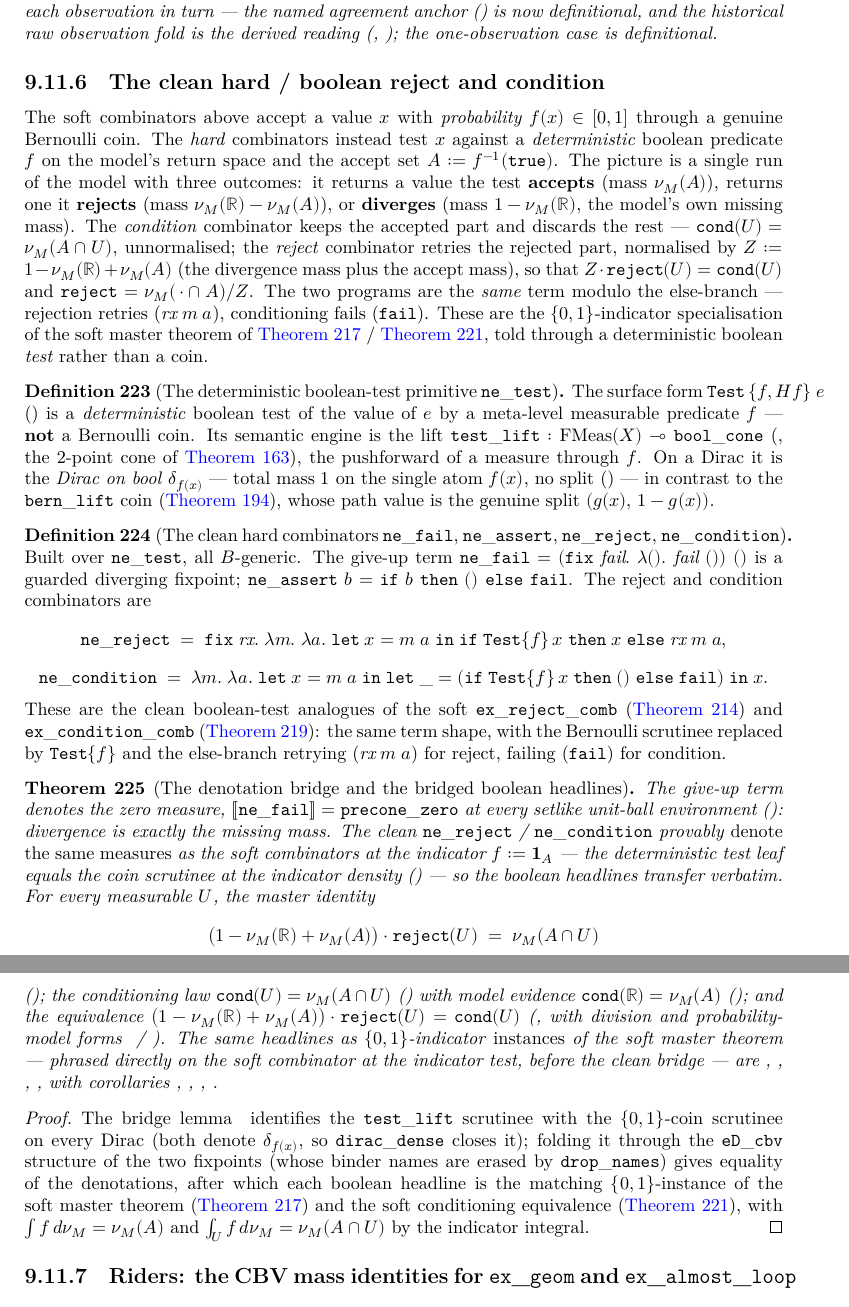
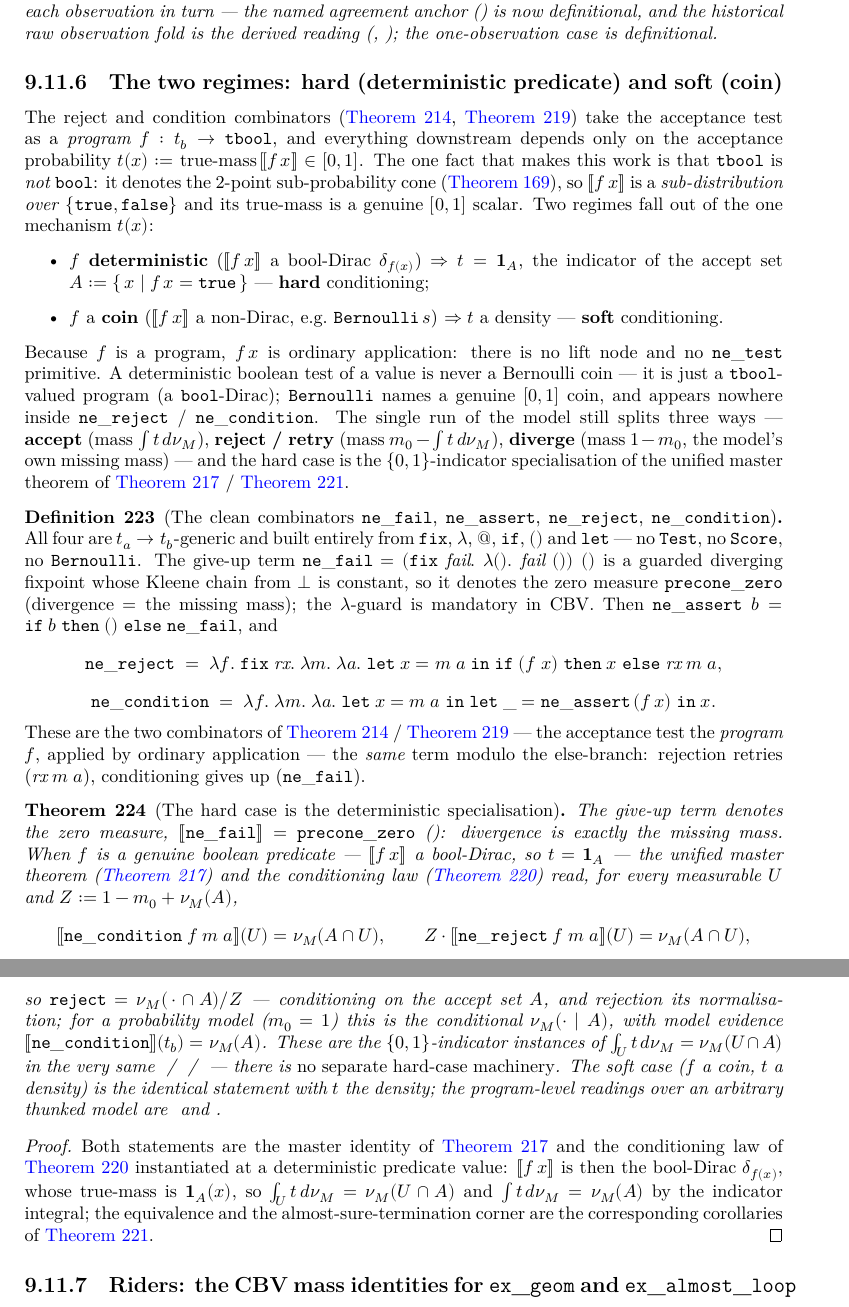
Before and after one commit to LLM4Rocq/icones-rocq, a LaTeX thesis (blueprint/src/print.tex, which reads blueprint/src/chapters/09-cbv.tex): two parts of pages 96 and 97 of 99, joined at a grey line, cut so that both start at the same text. Compiled offline with XeLaTeX.

Commit message:
docs(blueprint): retarget 09-cbv.tex to the clean reject/condition combinators
Update the \rocqok citations in chapter 09 from the deleted ne_test / soft-combinator /
hard-reject symbols to reject_condition.* and the rewritten ex_reject_model master-theorem
names. The blueprint PDF builds.

Co-Authored-By: Claude Opus 4.8 (1M context) <noreply@anthropic.com>

```diff
--- a/blueprint/src/chapters/09-cbv.tex
+++ b/blueprint/src/chapters/09-cbv.tex
@@ -3285,153 +3298,132 @@ derived reading
 one-observation case is definitional.
 \end{lemma}
 
-\subsection{The clean hard / boolean reject and condition}%
-\label{ssec:cbv-hard-reject}
-
-The soft combinators above accept a value $x$ with \emph{probability}
-$f(x) \in [0, 1]$ through a genuine Bernoulli coin. The \emph{hard}
-combinators instead test $x$ against a \emph{deterministic} boolean
-predicate $f$ on the model's return space and the accept set
-$A := f^{-1}(\mathtt{true})$. The picture is a single run of the model
-with three outcomes: it returns a value the test \textbf{accepts} (mass
-$\nu_M(A)$), returns one it \textbf{rejects} (mass
-$\nu_M(\mathbb{R}) - \nu_M(A)$), or \textbf{diverges} (mass
-$1 - \nu_M(\mathbb{R})$, the model's own missing mass). The
-\emph{condition} combinator keeps the accepted part and discards the
-rest --- $\mathtt{cond}(U) = \nu_M(A \cap U)$, unnormalised; the
-\emph{reject} combinator retries the rejected part, normalised by
-$Z := 1 - \nu_M(\mathbb{R}) + \nu_M(A)$ (the divergence mass plus the
-accept mass), so that $Z \cdot \mathtt{reject}(U) = \mathtt{cond}(U)$
-and $\mathtt{reject} = \nu_M(\,\cdot \cap A)/Z$. The two programs are the
-\emph{same} term modulo the else-branch --- rejection retries
-($\textit{rx}\;m\;a$), conditioning fails ($\mathtt{fail}$). These are
-the $\{0,1\}$-indicator specialisation of the soft master theorem of
-\autoref{thm:cbv-reject-model} / \autoref{thm:cbv-condition-reject},
-told through a deterministic boolean \emph{test} rather than a coin.
-
-\begin{definition}[The deterministic boolean-test primitive
-$\mathtt{ne\_test}$]\label{def:cbv-ne-test}
-\rocq{Icones.programs.ppl.ne_test}\rocqok
-\rocq{Icones.programs.ppl.test_lift}\rocqok
-\rocq{Icones.programs.ppl.test_lift_dirac}\rocqok
-\uses{def:cbv-bool-cone}
-The surface form $\mathtt{Test}\,\{f, Hf\}\;e$
-(\rocq{Icones.programs.ppl.ne_test}) is a \emph{deterministic} boolean
-test of the value of $e$ by a meta-level measurable predicate $f$ ---
-\textbf{not} a Bernoulli coin. Its semantic engine is the lift
-$\mathtt{test\_lift} : \FMeas(X) \lin \mathtt{bool\_cone}$
-(\rocq{Icones.programs.ppl.test_lift}, the 2-point cone of
-\autoref{def:cbv-bool-cone}), the pushforward of a measure through $f$.
-On a Dirac it is the \emph{Dirac on bool} $\delta_{f(x)}$ --- total mass
-$1$ on the single atom $f(x)$, no split
-(\rocq{Icones.programs.ppl.test_lift_dirac}) --- in contrast to the
-$\mathtt{bern\_lift}$ coin (\autoref{lem:ppl-bern-lift}), whose path
-value is the genuine split $(g(x),\, 1 - g(x))$.
-\end{definition}
-
-\begin{definition}[The clean hard combinators $\mathtt{ne\_fail}$,
+\subsection{The two regimes: hard (deterministic predicate) and soft
+(coin)}\label{ssec:cbv-hard-reject}
+
+The reject and condition combinators (\autoref{def:cbv-ex-reject-comb},
+\autoref{def:cbv-ex-condition}) take the acceptance test as a
+\emph{program} $f : t_b \to \mathtt{tbool}$, and everything downstream
+depends only on the acceptance probability
+$t(x) := \mathrm{true\text{-}mass}\,\sem{f\,x} \in [0, 1]$. The one fact
+that makes this work is that $\mathtt{tbool}$ is \emph{not}
+$\mathtt{bool}$: it denotes the 2-point sub-probability cone
+(\autoref{def:cbv-bool-cone-coalg}), so $\sem{f\,x}$ is a
+\emph{sub-distribution over} $\{\mathtt{true}, \mathtt{false}\}$ and its
+true-mass is a genuine $[0,1]$ scalar. Two regimes fall out of the one
+mechanism $t(x)$:
+\begin{itemize}
+  \item $f$ \textbf{deterministic} ($\sem{f\,x}$ a bool-Dirac
+    $\delta_{f(x)}$) $\Rightarrow t = \mathbf 1_A$, the indicator of the
+    accept set $A := \{\,x \mid f\,x = \mathtt{true}\,\}$ ---
+    \textbf{hard} conditioning;
+  \item $f$ a \textbf{coin} ($\sem{f\,x}$ a non-Dirac, e.g.\
+    $\mathtt{Bernoulli}\,s$) $\Rightarrow t$ a density ---
+    \textbf{soft} conditioning.
+\end{itemize}
+Because $f$ is a program, $f\,x$ is ordinary application: there is no
+lift node and no $\mathtt{ne\_test}$ primitive. A deterministic boolean
+test of a value is never a Bernoulli coin --- it is just a
+$\mathtt{tbool}$-valued program (a $\mathtt{bool}$-Dirac); $\mathtt{Bernoulli}$
+names a genuine $[0,1]$ coin, and appears nowhere inside
+$\mathtt{ne\_reject}$ / $\mathtt{ne\_condition}$. The single run of the
+model still splits three ways --- \textbf{accept} (mass
+$\int t\,d\nu_M$), \textbf{reject / retry} (mass
+$m_0 - \int t\,d\nu_M$), \textbf{diverge} (mass $1 - m_0$, the model's
+own missing mass) --- and the hard case is the $\{0,1\}$-indicator
+specialisation of the unified master theorem of
+\autoref{thm:cbv-reject-model} / \autoref{thm:cbv-condition-reject}.
+
+\begin{definition}[The clean combinators $\mathtt{ne\_fail}$,
 $\mathtt{ne\_assert}$, $\mathtt{ne\_reject}$,
 $\mathtt{ne\_condition}$]\label{def:cbv-hard-combinators}
-\rocq{Icones.programs.hard_reject.ne_fail}\rocqok
-\rocq{Icones.programs.hard_reject.ne_assert}\rocqok
-\rocq{Icones.programs.hard_reject.ne_reject}\rocqok
-\rocq{Icones.programs.hard_reject.ne_condition}\rocqok
-\uses{def:cbv-ne-test, def:cbv-ex-reject-comb, def:cbv-ex-condition}
-Built over $\mathtt{ne\_test}$, all $B$-generic. The give-up term
+\rocq{Icones.programs.reject_condition.ne_fail}\rocqok
+\rocq{Icones.programs.reject_condition.ne_assert}\rocqok
+\rocq{Icones.programs.reject_condition.ne_reject}\rocqok
+\rocq{Icones.programs.reject_condition.ne_condition}\rocqok
+\uses{def:cbv-ex-reject-comb, def:cbv-ex-condition, def:cbv-case-em}
+All four are $t_a \to t_b$-generic and built entirely from
+$\mathtt{fix}$, $\lambda$, $@$, $\mathtt{if}$, $()$ and $\mathtt{let}$
+--- no $\mathtt{Test}$, no $\mathtt{Score}$, no $\mathtt{Bernoulli}$. The
+give-up term
 $\mathtt{ne\_fail} = (\mathtt{fix}\;\textit{fail}.\;\lambda().\;
-\textit{fail}\;())\;()$ is a guarded diverging fixpoint;
+\textit{fail}\;())\;()$ is a guarded diverging fixpoint whose Kleene
+chain from $\bot$ is constant, so it denotes the zero measure
+$\mathtt{precone\_zero}$ (divergence $=$ the missing mass); the
+$\lambda$-guard is mandatory in CBV. Then
 $\mathtt{ne\_assert}\;b =
-\mathtt{if}\;b\;\mathtt{then}\;()\;\mathtt{else}\;\mathtt{fail}$. The
-reject and condition combinators are
+\mathtt{if}\;b\;\mathtt{then}\;()\;\mathtt{else}\;\mathtt{ne\_fail}$, and
 \[
   \mathtt{ne\_reject}
   \;=\;
-  \mathtt{fix}\;\textit{rx}.\;\lambda m.\;\lambda a.\;
+  \lambda f.\;\mathtt{fix}\;\textit{rx}.\;\lambda m.\;\lambda a.\;
     \mathtt{let}\;x = m\;a\;\mathtt{in}\;
-    \mathtt{if}\;\mathtt{Test}\{f\}\,x\;
+    \mathtt{if}\;(f\;x)\;
     \mathtt{then}\;x\;
     \mathtt{else}\;\textit{rx}\;m\;a,
 \]
 \[
   \mathtt{ne\_condition}
   \;=\;
-  \lambda m.\;\lambda a.\;
+  \lambda f.\;\lambda m.\;\lambda a.\;
     \mathtt{let}\;x = m\;a\;\mathtt{in}\;
-    \mathtt{let}\;\_ = (\mathtt{if}\;\mathtt{Test}\{f\}\,x\;
-      \mathtt{then}\;()\;\mathtt{else}\;\mathtt{fail})\;\mathtt{in}\;x.
-\]
-These are the clean boolean-test analogues of the soft
-$\mathtt{ex\_reject\_comb}$ (\autoref{def:cbv-ex-reject-comb}) and
-$\mathtt{ex\_condition\_comb}$ (\autoref{def:cbv-ex-condition}): the same
-term shape, with the Bernoulli scrutinee replaced by
-$\mathtt{Test}\{f\}$ and the else-branch retrying ($\textit{rx}\;m\;a$)
-for reject, failing ($\mathtt{fail}$) for condition.
+    \mathtt{let}\;\_ = \mathtt{ne\_assert}\,(f\,x)\;\mathtt{in}\;x.
+\]
+These are the two combinators of \autoref{def:cbv-ex-reject-comb} /
+\autoref{def:cbv-ex-condition} --- the acceptance test the
+\emph{program} $f$, applied by ordinary application --- the \emph{same}
+term modulo the else-branch: rejection retries ($\textit{rx}\;m\;a$),
+conditioning gives up ($\mathtt{ne\_fail}$).
 \end{definition}
 
-\begin{theorem}[The denotation bridge and the bridged boolean
-headlines]\label{thm:cbv-hard-reject-bridge}
-\rocq{Icones.programs.hard_reject_denot.ne_fail_zero}\rocqok
-\rocq{Icones.programs.hard_reject_denot.scrut_leaf_E}\rocqok
-\rocq{Icones.programs.hard_reject_denot.reject_bool_master'}\rocqok
-\rocq{Icones.programs.hard_reject_denot.condition_bool_E'}\rocqok
-\rocq{Icones.programs.hard_reject_denot.condition_bool_evidence'}\rocqok
-\rocq{Icones.programs.hard_reject_denot.reject_normalises_condition_bool'}\rocqok
+\begin{theorem}[The hard case is the deterministic specialisation]%
+\label{thm:cbv-hard-reject-bridge}
+\rocq{Icones.programs.reject_condition.ne_fail}\rocqok
+\rocq{Icones.programs.ex_reject_model.reject_model_master}\rocqok
+\rocq{Icones.programs.ex_reject_model.condition_model_E}\rocqok
+\rocq{Icones.programs.ex_reject_model.reject_normalises_condition}\rocqok
+\rocq{Icones.programs.ex_reject_model.reject_prog_master}\rocqok
+\rocq{Icones.programs.ex_reject_model.condition_E}\rocqok
 \uses{def:cbv-hard-combinators, thm:cbv-reject-model,
 thm:cbv-condition-reject}
 The give-up term denotes the zero measure,
-$\sem{\mathtt{ne\_fail}} = \mathtt{precone\_zero}$ at every setlike
-unit-ball environment
-(\rocq{Icones.programs.hard_reject_denot.ne_fail_zero}): divergence is
-exactly the missing mass. The clean $\mathtt{ne\_reject}$ /
-$\mathtt{ne\_condition}$ provably \emph{denote the same measures} as the
-soft combinators at the indicator $f := \mathbf{1}_A$ --- the
-deterministic test leaf equals the coin scrutinee at the indicator
-density
-(\rocq{Icones.programs.hard_reject_denot.scrut_leaf_E}) --- so the
-boolean headlines transfer verbatim. For every measurable $U$, the
-master identity
-\[
-  \bigl(1 - \nu_M(\mathbb{R}) + \nu_M(A)\bigr) \cdot \mathtt{reject}(U)
-  \;=\; \nu_M(A \cap U)
-\]
-(\rocq{Icones.programs.hard_reject_denot.reject_bool_master'}); the
-conditioning law $\mathtt{cond}(U) = \nu_M(A \cap U)$
-(\rocq{Icones.programs.hard_reject_denot.condition_bool_E'}) with model
-evidence $\mathtt{cond}(\mathbb{R}) = \nu_M(A)$
-(\rocq{Icones.programs.hard_reject_denot.condition_bool_evidence'}); and
-the equivalence
-$\bigl(1 - \nu_M(\mathbb{R}) + \nu_M(A)\bigr) \cdot \mathtt{reject}(U) =
-\mathtt{cond}(U)$
-(\rocq{Icones.programs.hard_reject_denot.reject_normalises_condition_bool'},
-with division and probability-model forms
-\rocq{Icones.programs.hard_reject_denot.reject_computes_condition_bool'}
-/ \rocq{Icones.programs.hard_reject_denot.reject_normalises_condition_prob_bool'}).
-The same headlines as $\{0,1\}$-indicator \emph{instances} of the soft
-master theorem --- phrased directly on the soft combinator at the
-indicator test, before the clean bridge --- are
-\rocq{Icones.programs.ex_reject_bool.reject_bool_master},
-\rocq{Icones.programs.ex_reject_bool.condition_bool_E},
-\rocq{Icones.programs.ex_reject_bool.condition_bool_evidence},
-\rocq{Icones.programs.ex_reject_bool.reject_normalises_condition_bool},
-with corollaries
-\rocq{Icones.programs.ex_reject_bool.reject_bool_is_normalised},
-\rocq{Icones.programs.ex_reject_bool.reject_bool_mass},
-\rocq{Icones.programs.ex_reject_bool.reject_bool_mass_one},
-\rocq{Icones.programs.ex_reject_bool.reject_bool_zero}.
+$\sem{\mathtt{ne\_fail}} = \mathtt{precone\_zero}$
+(\rocq{Icones.programs.reject_condition.ne_fail}): divergence is exactly
+the missing mass. When $f$ is a genuine boolean predicate ---
+$\sem{f\,x}$ a bool-Dirac, so $t = \mathbf 1_A$ --- the unified master
+theorem (\autoref{thm:cbv-reject-model}) and the conditioning law
+(\autoref{lem:cbv-condition-law}) read, for every measurable $U$ and
+$Z := 1 - m_0 + \nu_M(A)$,
+\[
+  \sem{\mathtt{ne\_condition}\;f\;m\;a}(U) = \nu_M(A \cap U),
+  \qquad
+  Z \cdot \sem{\mathtt{ne\_reject}\;f\;m\;a}(U) = \nu_M(A \cap U),
+\]
+so $\mathtt{reject} = \nu_M(\,\cdot \cap A)/Z$ --- conditioning on the
+accept set $A$, and rejection its normalisation; for a probability model
+($m_0 = 1$) this is the conditional $\nu_M(\cdot \mid A)$, with model
+evidence $\sem{\mathtt{ne\_condition}}(t_b) = \nu_M(A)$. These are the
+$\{0,1\}$-indicator instances of
+$\int_U t\,d\nu_M = \nu_M(U \cap A)$ in the very same
+\rocq{Icones.programs.ex_reject_model.reject_model_master} /
+\rocq{Icones.programs.ex_reject_model.condition_model_E} /
+\rocq{Icones.programs.ex_reject_model.reject_normalises_condition} ---
+there is \emph{no separate hard-case machinery}. The soft case ($f$ a
+coin, $t$ a density) is the identical statement with $t$ the density;
+the program-level readings over an arbitrary thunked model are
+\rocq{Icones.programs.ex_reject_model.reject_prog_master} and
+\rocq{Icones.programs.ex_reject_model.condition_E}.
 \end{theorem}
 
 \begin{proof}
-The bridge lemma
-\rocq{Icones.programs.hard_reject_denot.scrut_leaf_E} identifies the
-$\mathtt{test\_lift}$ scrutinee with the $\{0,1\}$-coin scrutinee on
-every Dirac (both denote $\delta_{f(x)}$, so $\mathtt{dirac\_dense}$
-closes it); folding it through the $\mathtt{eD\_cbv}$ structure of the
-two fixpoints (whose binder names are erased by $\mathtt{drop\_names}$)
-gives equality of the denotations, after which each boolean headline is
-the matching $\{0,1\}$-instance of the soft master theorem
-(\autoref{thm:cbv-reject-model}) and the soft conditioning equivalence
-(\autoref{thm:cbv-condition-reject}), with $\int f\,d\nu_M = \nu_M(A)$
-and $\int_U f\,d\nu_M = \nu_M(A \cap U)$ by the indicator integral.
+Both statements are the master identity of \autoref{thm:cbv-reject-model}
+and the conditioning law of \autoref{lem:cbv-condition-law} instantiated
+at a deterministic predicate value: $\sem{f\,x}$ is then the bool-Dirac
+$\delta_{f(x)}$, whose true-mass is $\mathbf 1_A(x)$, so
+$\int_U t\,d\nu_M = \nu_M(U \cap A)$ and $\int t\,d\nu_M = \nu_M(A)$ by
+the indicator integral; the equivalence and the almost-sure-termination
+corner are the corresponding corollaries of
+\autoref{thm:cbv-condition-reject}.
 \end{proof}
 
 \subsection{Riders: the CBV mass identities for
```
Also changed, not shown: blueprint/src/chapters/09-cbv.tex (159 more changed lines).
